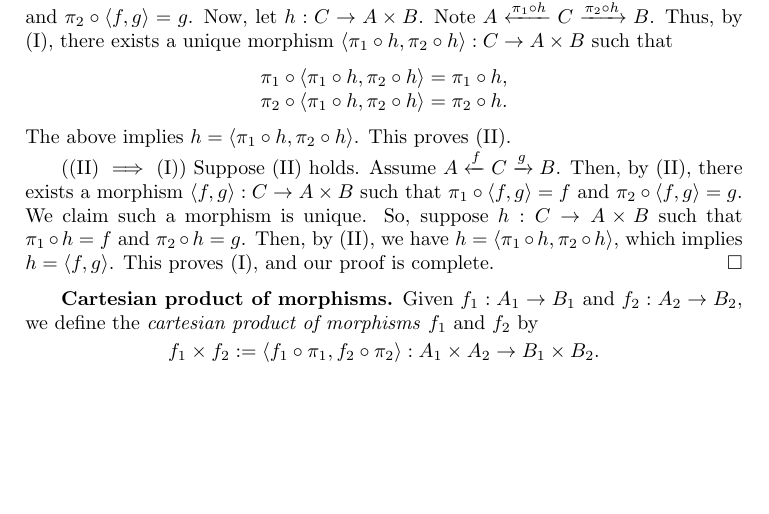
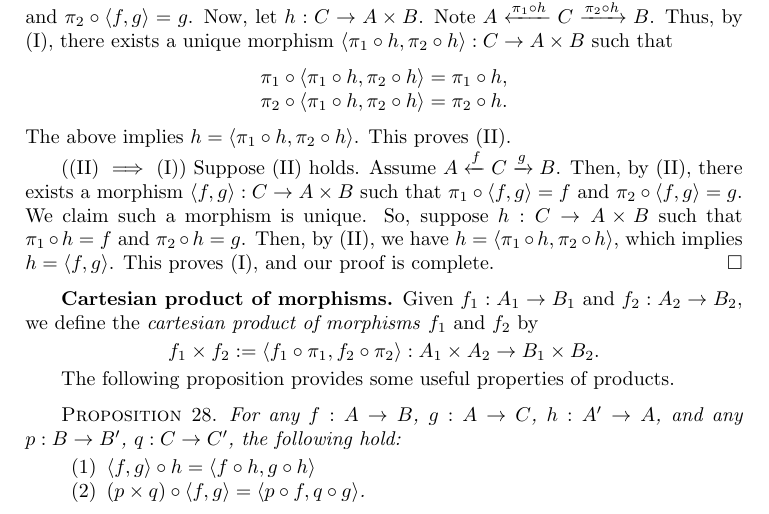
Before and after one commit to vishallama/categories-and-categorical-logic, a LaTeX book (main.tex): part of page 17 of 17, cut so that both start at the same text, the shorter picture padded with empty space. Compiled offline with pdfLaTeX.

Commit message:
State Proposition (28)

```diff
--- a/main.tex
+++ b/main.tex
@@ -888,4 +888,17 @@ $f_2$ by
     A_1 \times A_2 \to B_1 \times B_2$.
 \end{center}
 
+The following proposition provides some useful properties of products.
+
+\begin{prop}
+    For any $f: A \to B$, $g: A \to C$, $h: A' \to A$, and any $p: B \to B'$,
+    $q: C \to C'$, the following hold:
+    \begin{enumerate}
+        \item $\langle f, g \rangle \circ h = \langle f \circ h, g \circ h
+        \rangle$
+        \item $(p \times q) \circ \langle f, g \rangle = \langle p \circ f,
+        q \circ g \rangle$.
+    \end{enumerate}
+\end{prop}
+
 \end{document}
```
Also changed, not shown: main.pdf.
